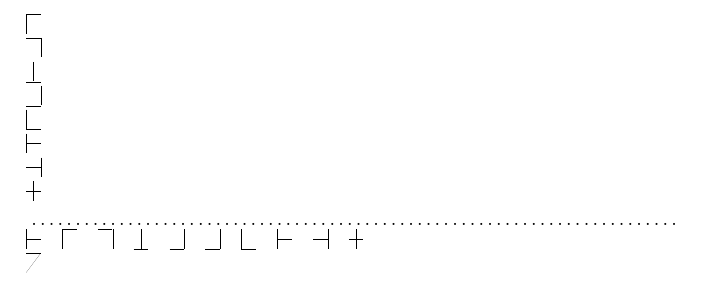
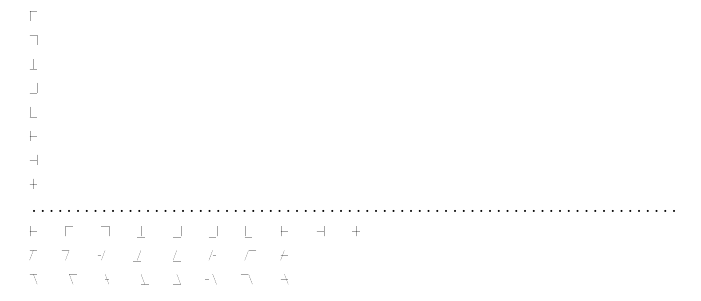
Before and after one commit to JarnoSmets/TeX-font, a LaTeX document (TeXFont.tex): part of the page, cut so that both start at the same text. Compiled offline with pdfLaTeX.

Commit message:
1st and second row slanted; added left and right outward

```diff
--- a/TeXFont.tex
+++ b/TeXFont.tex
@@ -59,15 +68,25 @@
 %Command for naming strokes
 
 %Horizontal strokes
+	%Top
 \def\TopHorizontal{(UpperLeft) -- (UpperRight);}
+\def\LeftTopHorizontal{(OuterUpperLeft) -- (CenterCeiling);}
+\def\RightTopHorizontal{(OuterUpperRight) -- (CenterCeiling);}
+	%Upper
 \def\UpperHorizontal{(CenterUpperLeft) -- (CenterUpperRight);}
-%\let\CenterHorizontal{\draw[line width = \thickness] (CenterLeft) -- (CenterRight);}
+	%Center
 \def\CH{(CenterLeft) -- (CenterRight)}
-\def\CenterHorizontal{(CenterLeft) -- (CenterRight)}
+\def\CenterHorizontal{(CenterLeft) -- (CenterRight);}
+\def\LeftCenterHorizontal{(OuterCenterLeft) -- (CenterLeft);}
+\def\RightCenterHorizontal{(Center) -- (CenterRight);}
+%\def\RightCenterHorizontalRight{(}
+	%Lower
 \def\LowerHorizontal{(CenterBottomLeft) -- (CenterBottomRight);}
+	%Bottom
 \def\BottomHorizontal{(BottomLeft) -- (BottomRight);}
+\def\LeftBottomHorizontal{(OuterBottomLeft) -- (CenterCellar);}
+\def\RightBottomHorizontal{(OuterBottomRight) -- (CenterCellar);}
 %Vertical Strokes
-%\let\LeftVertical{\draw[line width = \thickness] (BottomLeft) -- (UppperLeft);}
 \def\LV{(BottomLeft) -- (UpperLeft)}
 \def\LeftVertical{(BottomLeft) -- (UpperLeft)}
 \def\CenterVertical{(CenterCellar) -- (CenterCeiling);}
@@ -166,7 +188,24 @@
 
 %Slanted row
 
-\DeclareLetter{\RightDiagonal}{\TopHorizontal}
+\DeclareLetter{\RightCenterDiagonal}{\TopHorizontal}
+\DeclareLetter{\RightCenterDiagonal}{\LeftTopHorizontal}
+\DeclareLetter{\RightCenterDiagonal}{\LeftCenterHorizontal}
+\DeclareLetter{\RightCenterDiagonal}{\LeftBottomHorizontal}
+\DeclareLetter{\RightCenterDiagonal}{\BottomHorizontal}
+\DeclareLetter{\RightCenterDiagonal}{\RightCenterHorizontal}
+\DeclareLetter{\RightCenterDiagonal}{\RightTopHorizontal}
+\DeclareLetter{\RightCenterDiagonal}{\CenterHorizontal}
 
+%Left-slanting row
+
+\DeclareLetter{\LeftCenterDiagonal}{\TopHorizontal}
+\DeclareLetter{\LeftCenterDiagonal}{\RightTopHorizontal}
+\DeclareLetter{\LeftCenterDiagonal}{\RightCenterHorizontal}
+\DeclareLetter{\LeftCenterDiagonal}{\RightBottomHorizontal}
+\DeclareLetter{\LeftCenterDiagonal}{\BottomHorizontal}
+\DeclareLetter{\LeftCenterDiagonal}{\LeftCenterHorizontal}
+\DeclareLetter{\LeftCenterDiagonal}{\LeftTopHorizontal}
+\DeclareLetter{\LeftCenterDiagonal}{\CenterHorizontal}
 
 \end{document}
```
Also changed, not shown: TeXFont.pdf, TeXFont.tex (12 more changed lines), 1 other file.
